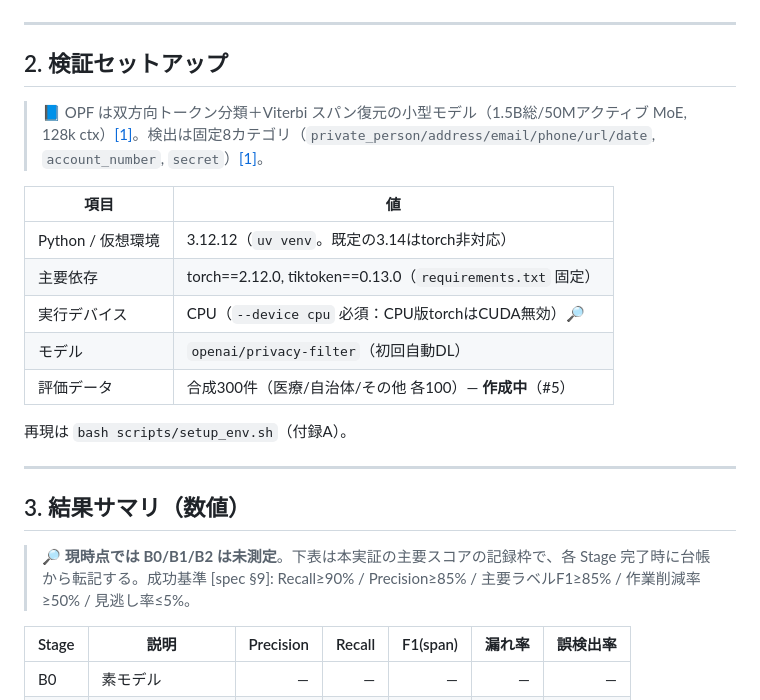
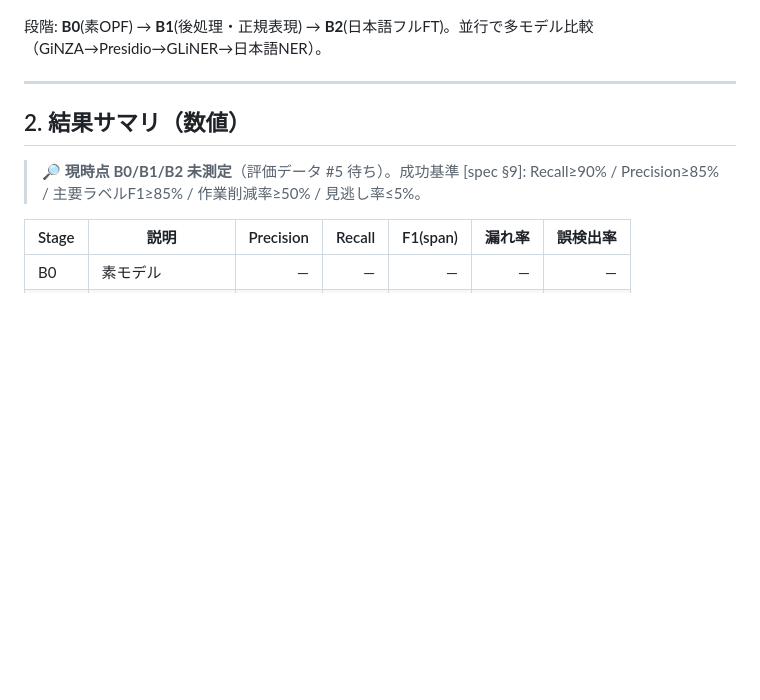
Before and after one commit to gghatano/opf-text-masking-demo, a Markdown page: REPORT.md, the part around one of its changes. GitHub-like rendering; blank space fills up the shorter version.

````diff
--- a/REPORT.md
+++ b/REPORT.md
@@ -35,26 +31,12 @@ flowchart LR
 ```
+
+段階: **B0**(素OPF) → **B1**(後処理・正規表現) → **B2**(日本語フルFT)。並行で多モデル比較（GiNZA→Presidio→GLiNER→日本語NER）。
 
 ---
 
-## 2. 検証セットアップ
+## 2. 結果サマリ（数値）
 
-> 📘 OPF は双方向トークン分類＋Viterbi スパン復元の小型モデル（1.5B総/50Mアクティブ MoE, 128k ctx）[\[1\]](#ref1)。検出は固定8カテゴリ（`private_person/address/email/phone/url/date`, `account_number`, `secret`）[\[1\]](#ref1)。
-
-| 項目 | 値 |
-|---|---|
-| Python / 仮想環境 | 3.12.12（`uv venv`。既定の3.14はtorch非対応）|
-| 主要依存 | torch==2.12.0, tiktoken==0.13.0（`requirements.txt` 固定）|
-| 実行デバイス | CPU（`--device cpu` 必須：CPU版torchはCUDA無効）🔎 |
-| モデル | `openai/privacy-filter`（初回自動DL）|
-| 評価データ | 合成300件（医療/自治体/その他 各100）— **作成中**（#5）|
-
-再現は `bash scripts/setup_env.sh`（付録A）。
-
----
-
-## 3. 結果サマリ（数値）
-
-> 🔎 **現時点では B0/B1/B2 は未測定**。下表は本実証の主要スコアの記録枠で、各 Stage 完了時に台帳から転記する。成功基準 [spec §9]: Recall≥90% / Precision≥85% / 主要ラベルF1≥85% / 作業削減率≥50% / 見逃し率≤5%。
+> 🔎 **現時点 B0/B1/B2 未測定**（評価データ #5 待ち）。成功基準 [spec §9]: Recall≥90% / Precision≥85% / 主要ラベルF1≥85% / 作業削減率≥50% / 見逃し率≤5%。
 
 | Stage | 説明 | Precision | Recall | F1(span) | 漏れ率 | 誤検出率 |
 |---|---|---:|---:|---:|---:|---:|
````
Also changed, not shown: other parts of REPORT.md (+43 -71 lines), methods/ginza.md (added, +33 -0 lines), methods/opf.md (added, +40 -0 lines), figures/model_compare_smoke.png (added), 8 other files.
